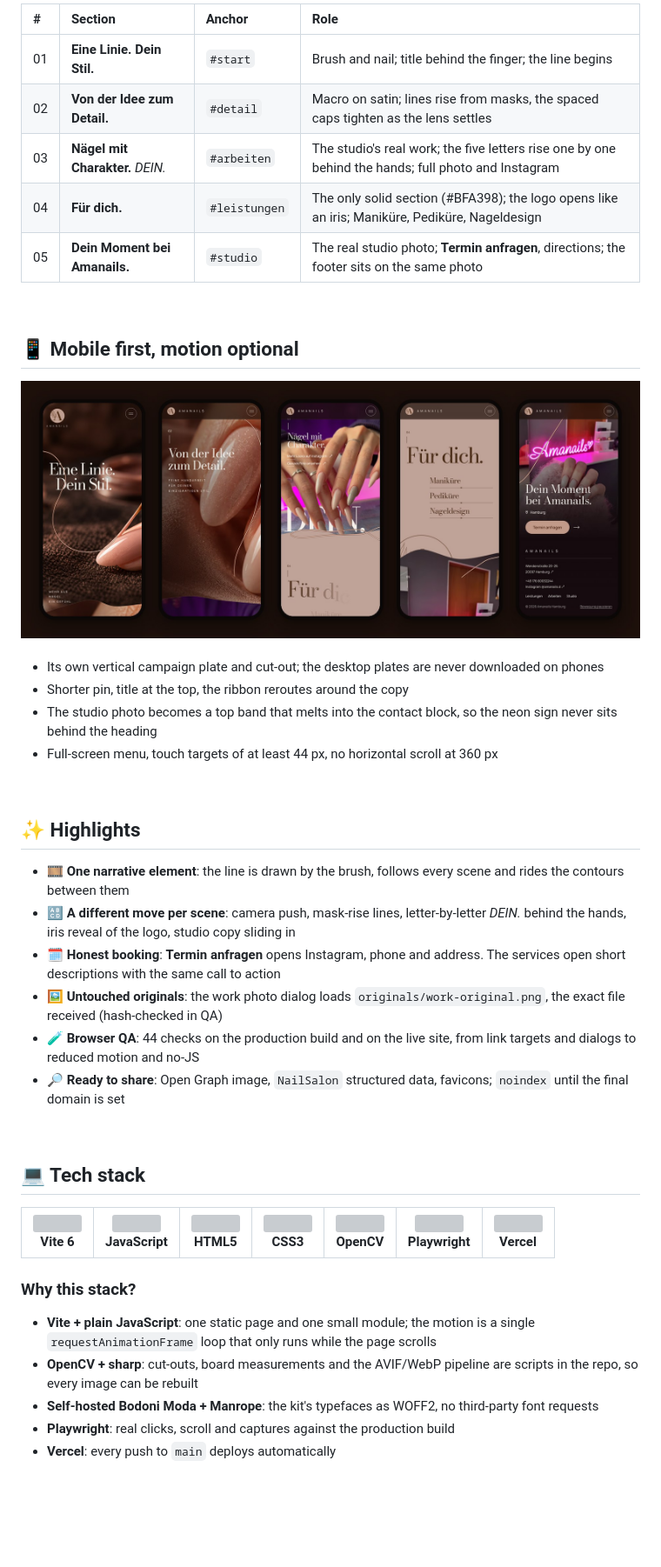
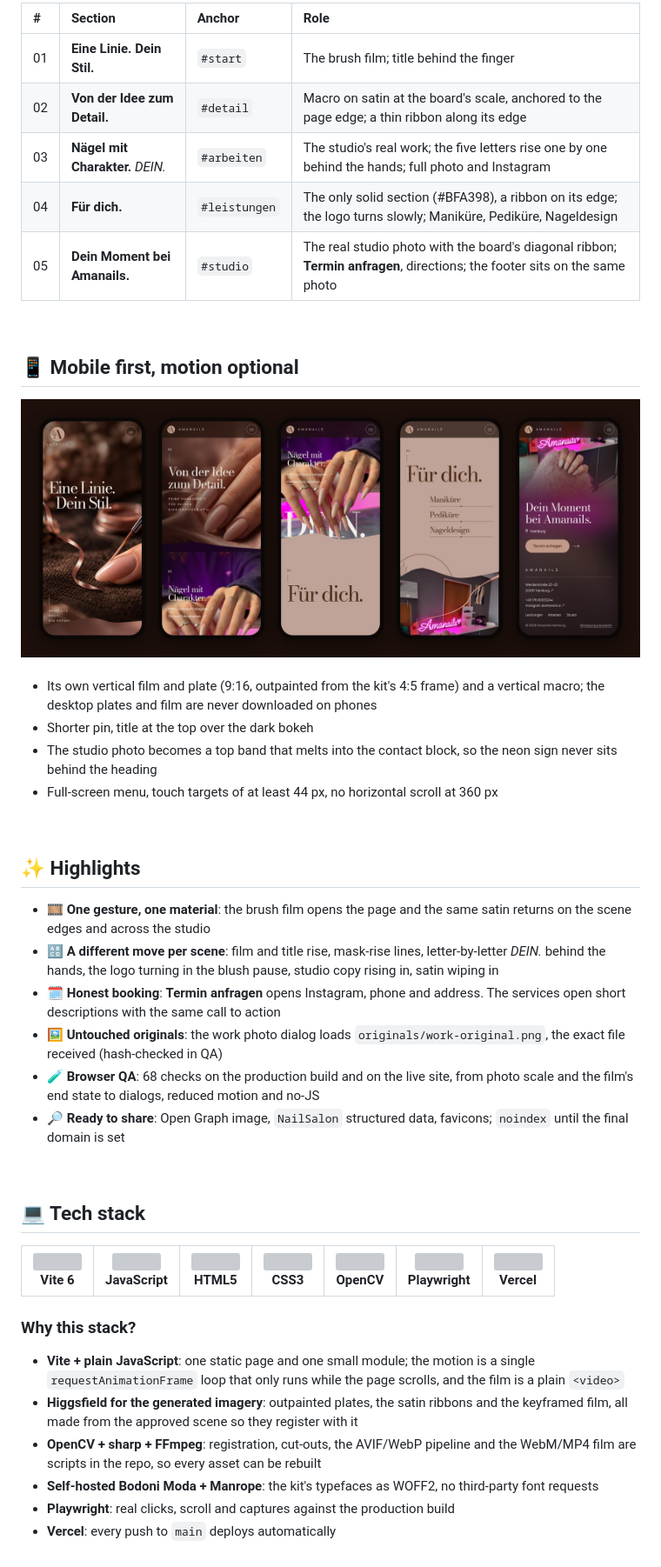
Before and after one commit to Jeanfr1/Amanailswebsite, a Markdown page: README.md, the part around one of its changes. Shown at 87% size. Rendered like a GitHub page; pictures changed too: .github/assets/mobile-screens.jpg; blank space fills up the shorter version; grey boxes are pictures that could not be loaded.

```diff
--- a/README.md
+++ b/README.md
@@ -76,13 +79,13 @@ The opening scene is pinned for 0.65 screen heights on desktop (0.4 on phones) w
 
 <br />
 
-| #   | Section                                  | Anchor        | Role                                                                                                  |
-| :-- | :--------------------------------------- | :------------ | :---------------------------------------------------------------------------------------------------- |
-| 01  | **Eine Linie. Dein Stil.**               | `#start`      | Brush and nail; title behind the finger; the line begins                                              |
-| 02  | **Von der Idee zum Detail.**             | `#detail`     | Macro on satin; lines rise from masks, the spaced caps tighten as the lens settles                    |
-| 03  | **Nägel mit Charakter.** *DEIN.*         | `#arbeiten`   | The studio's real work; the five letters rise one by one behind the hands; full photo and Instagram   |
-| 04  | **Für dich.**                            | `#leistungen` | The only solid section (#BFA398); the logo opens like an iris; Maniküre, Pediküre, Nageldesign        |
-| 05  | **Dein Moment bei Amanails.**            | `#studio`     | The real studio photo; **Termin anfragen**, directions; the footer sits on the same photo             |
+| #   | Section                                  | Anchor        | Role                                                                                                   |
+| :-- | :--------------------------------------- | :------------ | :----------------------------------------------------------------------------------------------------- |
+| 01  | **Eine Linie. Dein Stil.**               | `#start`      | The brush film; title behind the finger                                                                |
+| 02  | **Von der Idee zum Detail.**             | `#detail`     | Macro on satin at the board's scale, anchored to the page edge; a thin ribbon along its edge           |
+| 03  | **Nägel mit Charakter.** *DEIN.*         | `#arbeiten`   | The studio's real work; the five letters rise one by one behind the hands; full photo and Instagram    |
+| 04  | **Für dich.**                            | `#leistungen` | The only solid section (#BFA398), a ribbon on its edge; the logo turns slowly; Maniküre, Pediküre, Nageldesign |
+| 05  | **Dein Moment bei Amanails.**            | `#studio`     | The real studio photo with the board's diagonal ribbon; **Termin anfragen**, directions; the footer sits on the same photo |
 
 <br />
 
@@ -94,8 +97,8 @@ The opening scene is pinned for 0.65 screen heights on desktop (0.4 on phones) w
 
 <br />
 
-- Its own vertical campaign plate and cut-out; the desktop plates are never downloaded on phones
-- Shorter pin, title at the top, the ribbon reroutes around the copy
+- Its own vertical film and plate (9:16, outpainted from the kit's 4:5 frame) and a vertical macro; the desktop plates and film are never downloaded on phones
+- Shorter pin, title at the top over the dark bokeh
 - The studio photo becomes a top band that melts into the contact block, so the neon sign never sits behind the heading
 - Full-screen menu, touch targets of at least 44 px, no horizontal scroll at 360 px
 
@@ -103,11 +106,11 @@ The opening scene is pinned for 0.65 screen heights on desktop (0.4 on phones) w
 
 ## ✨ Highlights
 
-- **🎞️ One narrative element**: the line is drawn by the brush, follows every scene and rides the contours between them
-- **🔠 A different move per scene**: camera push, mask-rise lines, letter-by-letter *DEIN.* behind the hands, iris reveal of the logo, studio copy sliding in
+- **🎞️ One gesture, one material**: the brush film opens the page and the same satin returns on the scene edges and across the studio
+- **🔠 A different move per scene**: film and title rise, mask-rise lines, letter-by-letter *DEIN.* behind the hands, the logo turning in the blush pause, studio copy rising in, satin wiping in
 - **🗓️ Honest booking**: **Termin anfragen** opens Instagram, phone and address. The services open short descriptions with the same call to action
 - **🖼️ Untouched originals**: the work photo dialog loads `originals/work-original.png`, the exact file received (hash-checked in QA)
-- **🧪 Browser QA**: 44 checks on the production build and on the live site, from link targets and dialogs to reduced motion and no-JS
+- **🧪 Browser QA**: 68 checks on the production build and on the live site, from photo scale and the film's end state to dialogs, reduced motion and no-JS
 - **🔎 Ready to share**: Open Graph image, `NailSalon` structured data, favicons; `noindex` until the final domain is set
 
 <br />
@@ -119,8 +122,9 @@ The opening scene is pinned for 0.65 screen heights on desktop (0.4 on phones) w
 
 ### Why this stack?
 
-- **Vite + plain JavaScript**: one static page and one small module; the motion is a single `requestAnimationFrame` loop that only runs while the page scrolls
-- **OpenCV + sharp**: cut-outs, board measurements and the AVIF/WebP pipeline are scripts in the repo, so every image can be rebuilt
+- **Vite + plain JavaScript**: one static page and one small module; the motion is a single `requestAnimationFrame` loop that only runs while the page scrolls, and the film is a plain `<video>`
+- **Higgsfield for the generated imagery**: outpainted plates, the satin ribbons and the keyframed film, all made from the approved scene so they register with it
+- **OpenCV + sharp + FFmpeg**: registration, cut-outs, the AVIF/WebP pipeline and the WebM/MP4 film are scripts in the repo, so every asset can be rebuilt
 - **Self-hosted Bodoni Moda + Manrope**: the kit's typefaces as WOFF2, no third-party font requests
 - **Playwright**: real clicks, scroll and captures against the production build
 - **Vercel**: every push to `main` deploys automatically
```
Also changed, not shown: other parts of README.md (+45 -35 lines), .github/assets/banner.png, .github/assets/desktop-sections.jpg, 4 other files.
